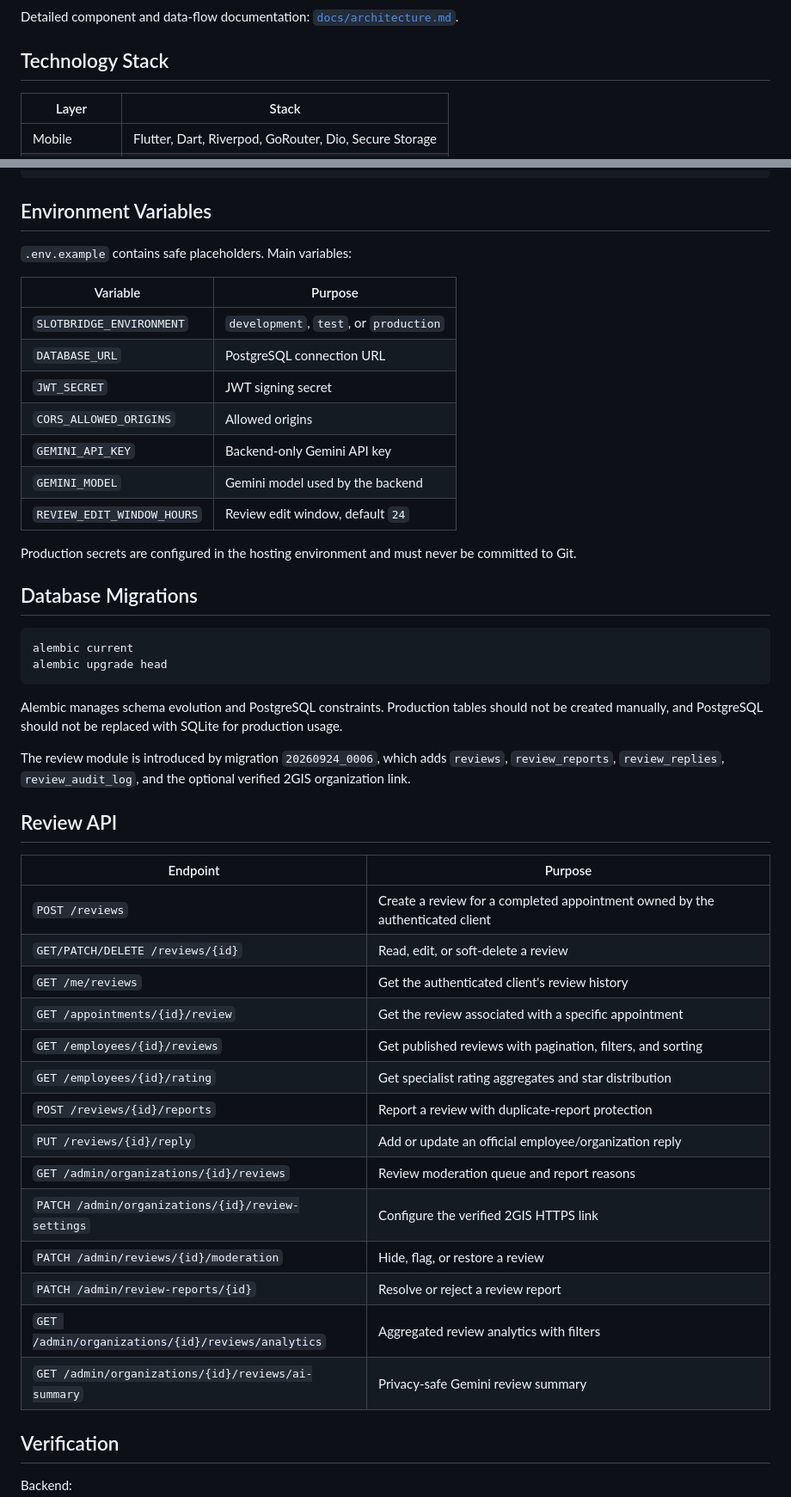
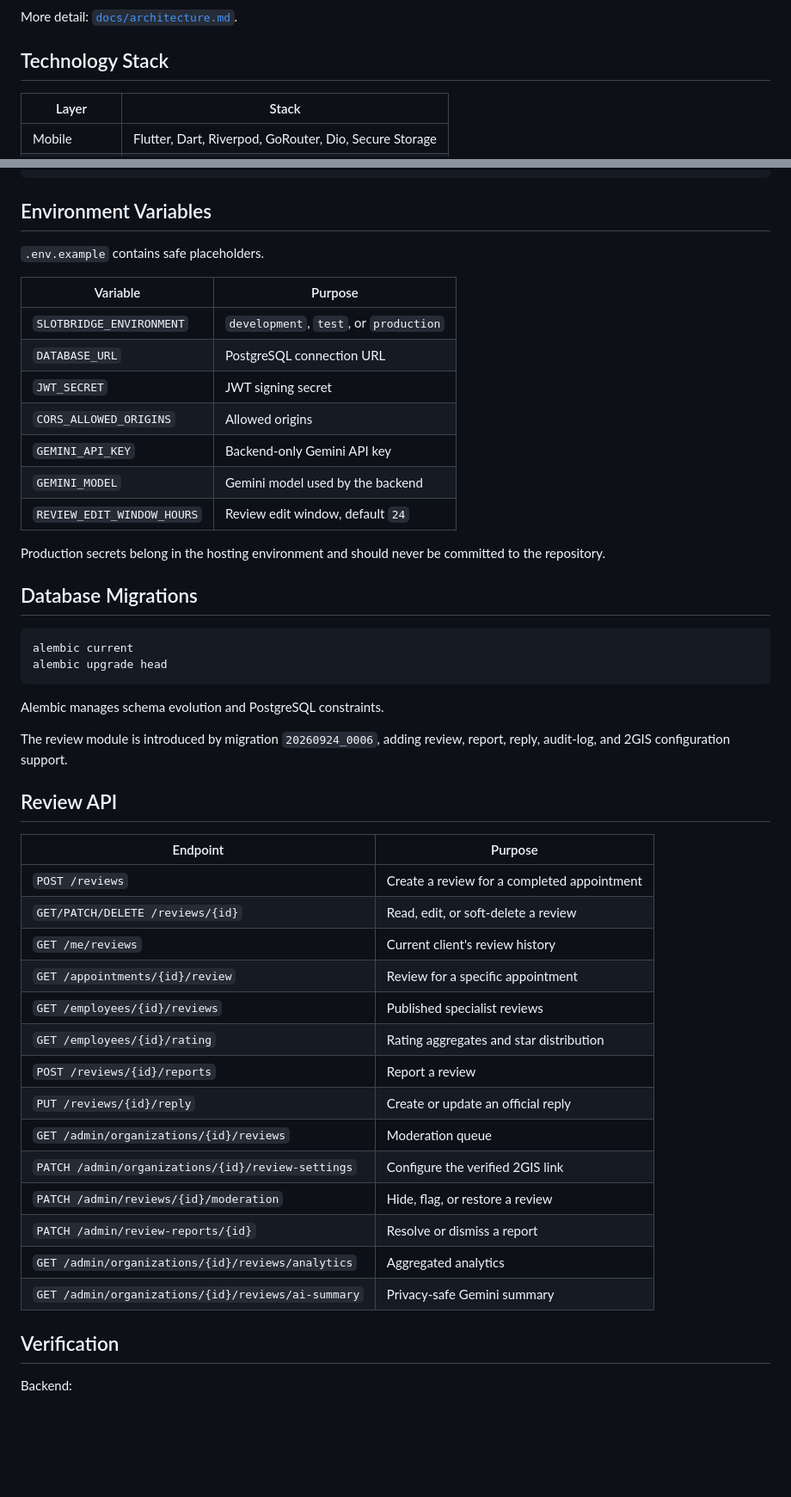
Before and after one commit to artyom129/SlotBridge, a Markdown page: README.md, 2 parts joined by grey strips. Shown at 86% size. Rendered like a GitHub page; blank space fills up the shorter version.

````diff
--- a/README.md
+++ b/README.md
@@ -115,7 +119,7 @@ flowchart LR
     S --> P
 ```
 
-Detailed component and data-flow documentation: [`docs/architecture.md`](docs/architecture.md).
+More detail: [`docs/architecture.md`](docs/architecture.md).
 
 ## Technology Stack
 
@@ -230,7 +232,7 @@ flutter build apk --release --dart-define=API_BASE_URL=https://slotbridge-api.on
 
 ## Environment Variables
 
-`.env.example` contains safe placeholders. Main variables:
+`.env.example` contains safe placeholders.
 
 | Variable | Purpose |
 |---|---|
@@ -242,7 +244,7 @@ flutter build apk --release --dart-define=API_BASE_URL=https://slotbridge-api.on
 | `GEMINI_MODEL` | Gemini model used by the backend |
 | `REVIEW_EDIT_WINDOW_HOURS` | Review edit window, default `24` |
 
-Production secrets are configured in the hosting environment and must never be committed to Git.
+Production secrets belong in the hosting environment and should never be committed to the repository.
 
 ## Database Migrations
 
@@ -251,28 +253,28 @@ alembic current
 alembic upgrade head
 ```
 
-Alembic manages schema evolution and PostgreSQL constraints. Production tables should not be created manually, and PostgreSQL should not be replaced with SQLite for production usage.
+Alembic manages schema evolution and PostgreSQL constraints.
 
-The review module is introduced by migration `20260924_0006`, which adds `reviews`, `review_reports`, `review_replies`, `review_audit_log`, and the optional verified 2GIS organization link.
+The review module is introduced by migration `20260924_0006`, adding review, report, reply, audit-log, and 2GIS configuration support.
 
 ## Review API
 
 | Endpoint | Purpose |
 |---|---|
-| `POST /reviews` | Create a review for a completed appointment owned by the authenticated client |
+| `POST /reviews` | Create a review for a completed appointment |
 | `GET/PATCH/DELETE /reviews/{id}` | Read, edit, or soft-delete a review |
-| `GET /me/reviews` | Get the authenticated client's review history |
-| `GET /appointments/{id}/review` | Get the review associated with a specific appointment |
-| `GET /employees/{id}/reviews` | Get published reviews with pagination, filters, and sorting |
-| `GET /employees/{id}/rating` | Get specialist rating aggregates and star distribution |
-| `POST /reviews/{id}/reports` | Report a review with duplicate-report protection |
-| `PUT /reviews/{id}/reply` | Add or update an official employee/organization reply |
-| `GET /admin/organizations/{id}/reviews` | Review moderation queue and report reasons |
-| `PATCH /admin/organizations/{id}/review-settings` | Configure the verified 2GIS HTTPS link |
+| `GET /me/reviews` | Current client's review history |
+| `GET /appointments/{id}/review` | Review for a specific appointment |
+| `GET /employees/{id}/reviews` | Published specialist reviews |
+| `GET /employees/{id}/rating` | Rating aggregates and star distribution |
+| `POST /reviews/{id}/reports` | Report a review |
+| `PUT /reviews/{id}/reply` | Create or update an official reply |
+| `GET /admin/organizations/{id}/reviews` | Moderation queue |
+| `PATCH /admin/organizations/{id}/review-settings` | Configure the verified 2GIS link |
 | `PATCH /admin/reviews/{id}/moderation` | Hide, flag, or restore a review |
-| `PATCH /admin/review-reports/{id}` | Resolve or reject a review report |
-| `GET /admin/organizations/{id}/reviews/analytics` | Aggregated review analytics with filters |
-| `GET /admin/organizations/{id}/reviews/ai-summary` | Privacy-safe Gemini review summary |
+| `PATCH /admin/review-reports/{id}` | Resolve or dismiss a report |
+| `GET /admin/organizations/{id}/reviews/analytics` | Aggregated analytics |
+| `GET /admin/organizations/{id}/reviews/ai-summary` | Privacy-safe Gemini summary |
 
 ## Verification
 
````
Also changed, not shown: other parts of README.md (+71 -67 lines).
